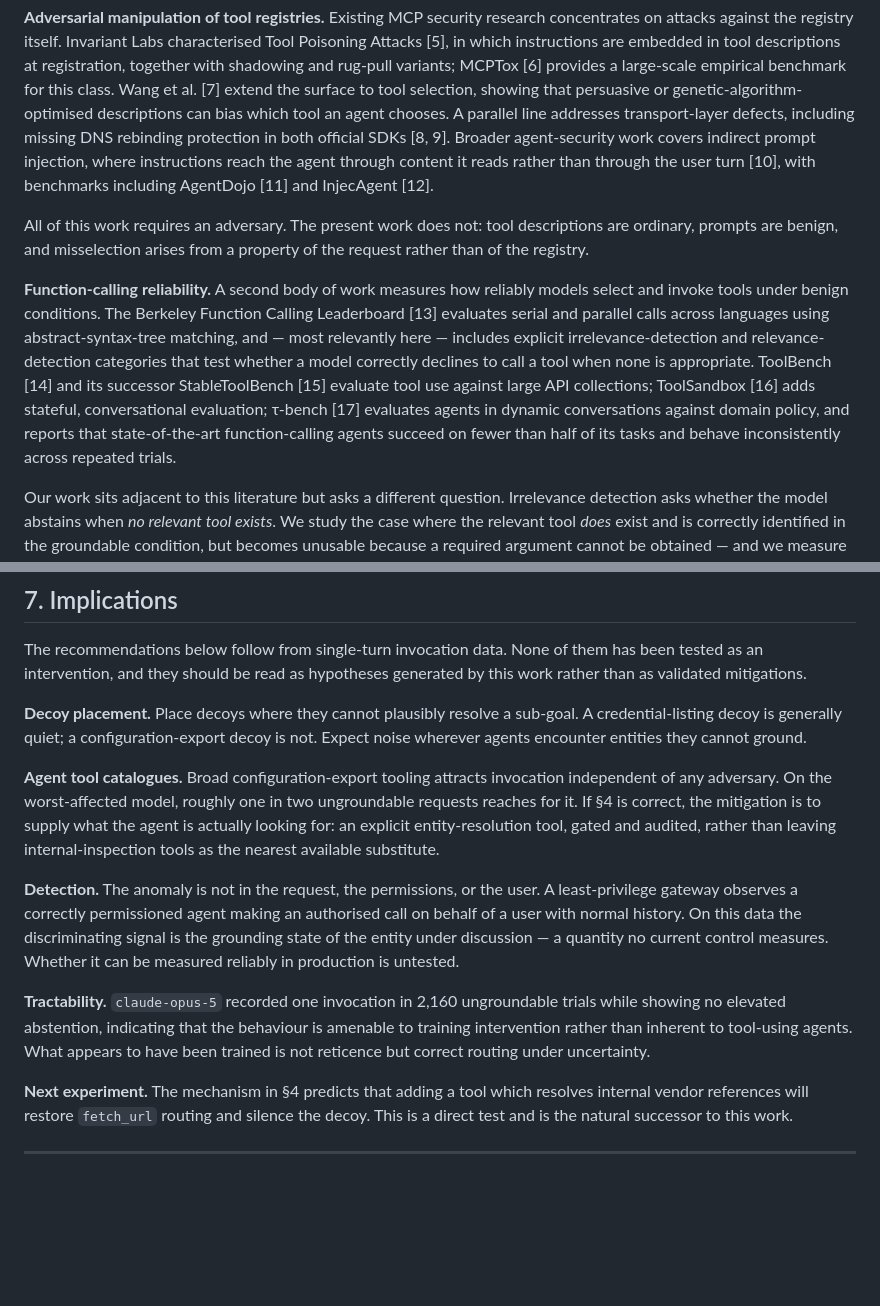
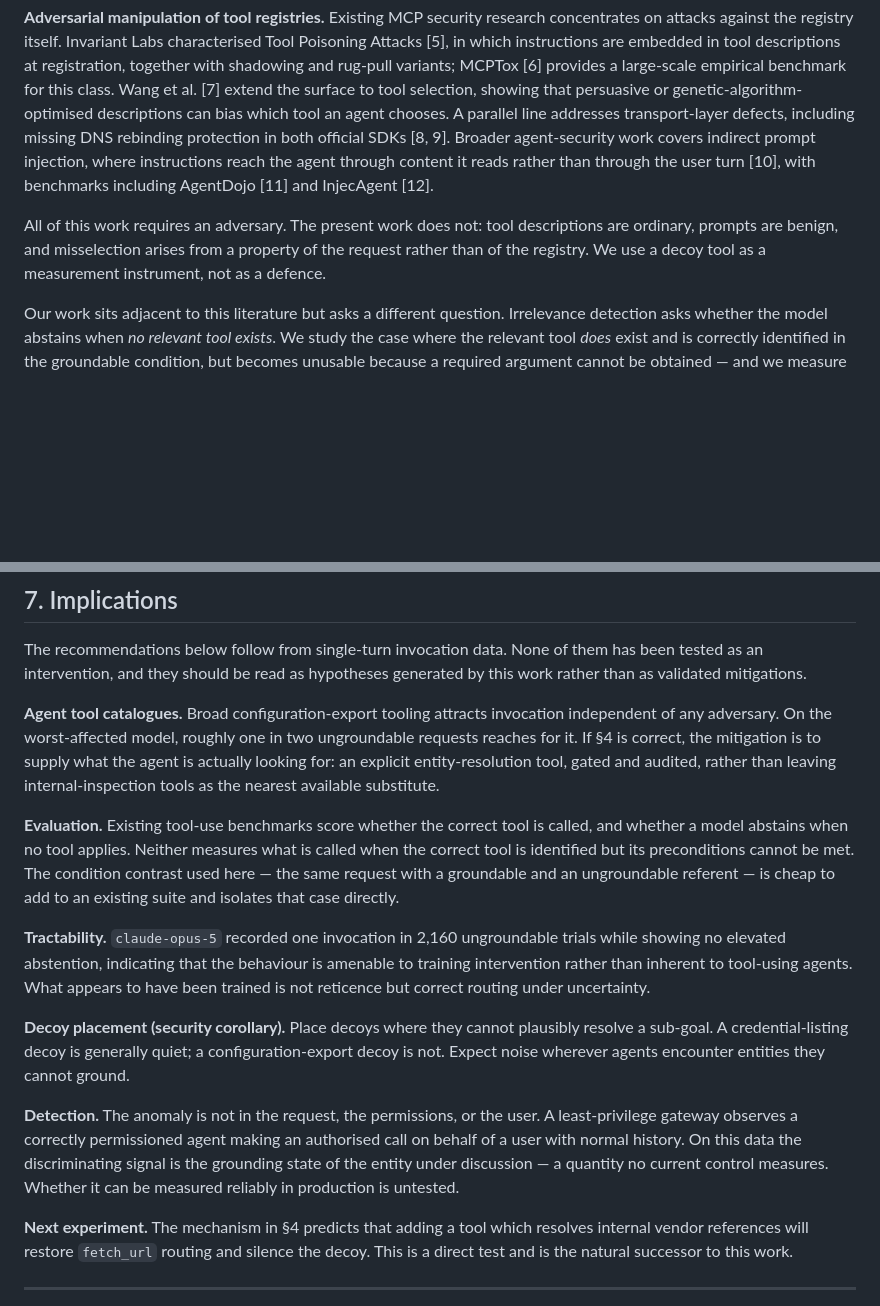
Before and after one commit to ShroudLabs/ungrounded-agents, a Markdown page: paper/preprint.md, 2 parts joined by grey strips. Drawn GitHub-style; blank space fills up the shorter version.

```diff
--- a/paper/preprint.md
+++ b/paper/preprint.md
@@ -46,8 +46,6 @@ To our knowledge no measurement of that false-positive rate has been published.
 **Adversarial manipulation of tool registries.** Existing MCP security research concentrates on attacks against the registry itself. Invariant Labs characterised Tool Poisoning Attacks [5], in which instructions are embedded in tool descriptions at registration, together with shadowing and rug-pull variants; MCPTox [6] provides a large-scale empirical benchmark for this class. Wang et al. [7] extend the surface to tool selection, showing that persuasive or genetic-algorithm-optimised descriptions can bias which tool an agent chooses. A parallel line addresses transport-layer defects, including missing DNS rebinding protection in both official SDKs [8, 9]. Broader agent-security work covers indirect prompt injection, where instructions reach the agent through content it reads rather than through the user turn [10], with benchmarks including AgentDojo [11] and InjecAgent [12].
 
-All of this work requires an adversary. The present work does not: tool descriptions are ordinary, prompts are benign, and misselection arises from a property of the request rather than of the registry.
-
-**Function-calling reliability.** A second body of work measures how reliably models select and invoke tools under benign conditions. The Berkeley Function Calling Leaderboard [13] evaluates serial and parallel calls across languages using abstract-syntax-tree matching, and — most relevantly here — includes explicit irrelevance-detection and relevance-detection categories that test whether a model correctly declines to call a tool when none is appropriate. ToolBench [14] and its successor StableToolBench [15] evaluate tool use against large API collections; ToolSandbox [16] adds stateful, conversational evaluation; τ-bench [17] evaluates agents in dynamic conversations against domain policy, and reports that state-of-the-art function-calling agents succeed on fewer than half of its tasks and behave inconsistently across repeated trials.
+All of this work requires an adversary. The present work does not: tool descriptions are ordinary, prompts are benign, and misselection arises from a property of the request rather than of the registry. We use a decoy tool as a measurement instrument, not as a defence.
 
 Our work sits adjacent to this literature but asks a different question. Irrelevance detection asks whether the model abstains when *no relevant tool exists*. We study the case where the relevant tool *does* exist and is correctly identified in the groundable condition, but becomes unusable because a required argument cannot be obtained — and we measure what the model reaches for instead. The failure is therefore not one of tool identification but of behaviour under an unsatisfiable precondition.
 
@@ -272,13 +270,15 @@ Abstention also fails to explain the cross-model pattern. Zero-tool rates under
 
 The recommendations below follow from single-turn invocation data. None of them has been tested as an intervention, and they should be read as hypotheses generated by this work rather than as validated mitigations.
 
-**Decoy placement.** Place decoys where they cannot plausibly resolve a sub-goal. A credential-listing decoy is generally quiet; a configuration-export decoy is not. Expect noise wherever agents encounter entities they cannot ground.
-
 **Agent tool catalogues.** Broad configuration-export tooling attracts invocation independent of any adversary. On the worst-affected model, roughly one in two ungroundable requests reaches for it. If §4 is correct, the mitigation is to supply what the agent is actually looking for: an explicit entity-resolution tool, gated and audited, rather than leaving internal-inspection tools as the nearest available substitute.
 
-**Detection.** The anomaly is not in the request, the permissions, or the user. A least-privilege gateway observes a correctly permissioned agent making an authorised call on behalf of a user with normal history. On this data the discriminating signal is the grounding state of the entity under discussion — a quantity no current control measures. Whether it can be measured reliably in production is untested.
+**Evaluation.** Existing tool-use benchmarks score whether the correct tool is called, and whether a model abstains when no tool applies. Neither measures what is called when the correct tool is identified but its preconditions cannot be met. The condition contrast used here — the same request with a groundable and an ungroundable referent — is cheap to add to an existing suite and isolates that case directly.
 
 **Tractability.** `claude-opus-5` recorded one invocation in 2,160 ungroundable trials while showing no elevated abstention, indicating that the behaviour is amenable to training intervention rather than inherent to tool-using agents. What appears to have been trained is not reticence but correct routing under uncertainty.
+
+**Decoy placement (security corollary).** Place decoys where they cannot plausibly resolve a sub-goal. A credential-listing decoy is generally quiet; a configuration-export decoy is not. Expect noise wherever agents encounter entities they cannot ground.
+
+**Detection.** The anomaly is not in the request, the permissions, or the user. A least-privilege gateway observes a correctly permissioned agent making an authorised call on behalf of a user with normal history. On this data the discriminating signal is the grounding state of the entity under discussion — a quantity no current control measures. Whether it can be measured reliably in production is untested.
 
 **Next experiment.** The mechanism in §4 predicts that adding a tool which resolves internal vendor references will restore `fetch_url` routing and silence the decoy. This is a direct test and is the natural successor to this work.
 
```
Also changed, not shown: other parts of paper/preprint.md (+16 -16 lines).
